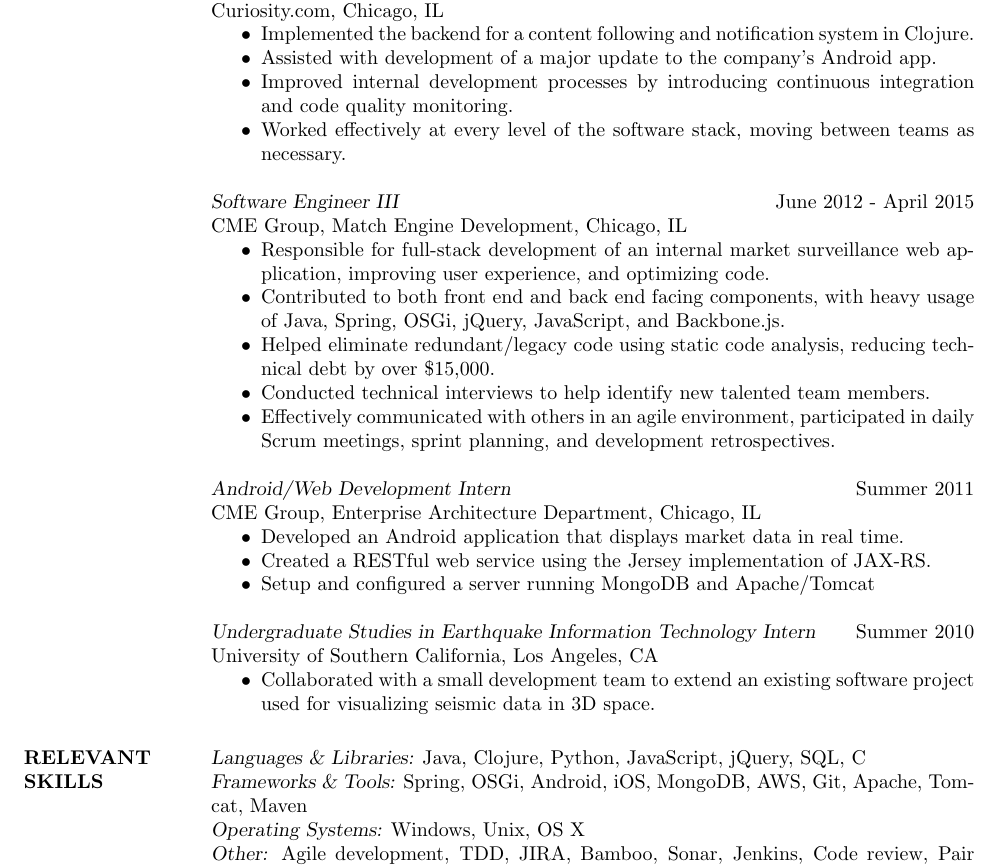
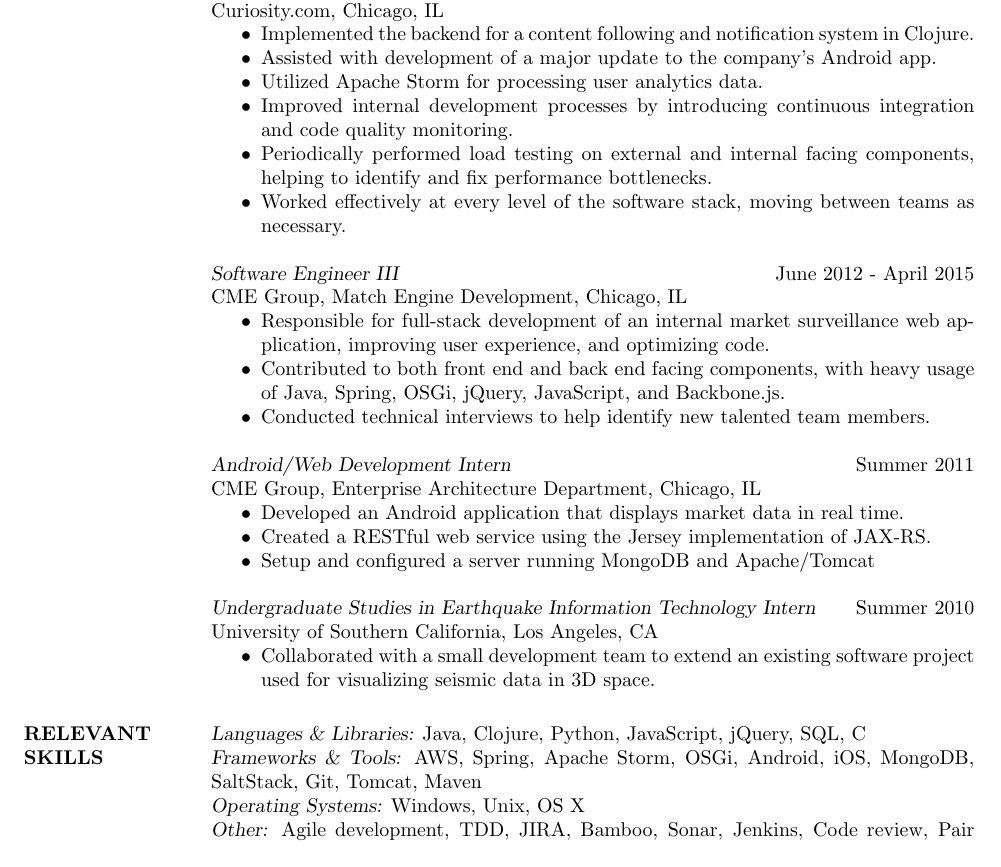
Before and after one commit to bsiver/resume, a LaTeX CV (resume.tex): part of the page, cut so that both start at the same text. Compiled offline with pdfLaTeX.

Commit message:
Add some more detail to Curiosity experience.  Remove some details from CME Group.  Added a few missing skills

```diff
--- a/resume.tex
+++ b/resume.tex
@@ -33,7 +33,9 @@
                  \begin{itemize}  \itemsep -2pt %reduce space between items
                  \item Implemented the backend for a content following and notification system in Clojure.
                  \item Assisted with development of a major update to the company's Android app.
+                 \item Utilized Apache Storm for processing user analytics data.
                  \item Improved internal development processes by introducing continuous integration and code quality monitoring.
+                 \item Periodically performed load testing on external and internal facing components, helping to identify and fix performance bottlenecks.
                  \item Worked effectively at every level of the software stack, moving between teams as necessary.
                 \end{itemize}
 
@@ -42,9 +44,7 @@
                  \begin{itemize}  \itemsep -2pt %reduce space between items
                  \item Responsible for full-stack development of an internal market surveillance web application, improving user experience, and optimizing code.
                  \item Contributed to both front end and back end facing components, with heavy usage of Java, Spring, OSGi, jQuery, JavaScript, and Backbone.js.
-                 \item Helped eliminate redundant/legacy code using static code analysis, reducing technical debt by over \$15,000.
                  \item Conducted technical interviews to help identify new talented team members.
-                 \item Effectively communicated with others in an agile environment, participated in daily Scrum meetings, sprint planning, and development retrospectives.
                 \end{itemize}
 
                 {\sl Android/Web Development Intern} \hfill            Summer 2011 \\
@@ -63,7 +63,7 @@
 
 \section{RELEVANT \\ SKILLS}
 {\sl Languages \& Libraries:} Java, Clojure, Python, JavaScript, jQuery, SQL, C \\
-{\sl Frameworks \& Tools:} Spring, OSGi, Android, iOS, MongoDB, AWS, Git, Apache, Tomcat, Maven \\
+{\sl Frameworks \& Tools:} AWS, Spring, Apache Storm, OSGi, Android, iOS, MongoDB, SaltStack, Git, Tomcat, Maven \\
 {\sl Operating Systems:} Windows, Unix, OS X \\
 {\sl Other:} Agile development, TDD, JIRA, Bamboo, Sonar, Jenkins, Code review, Pair programming
 
```
